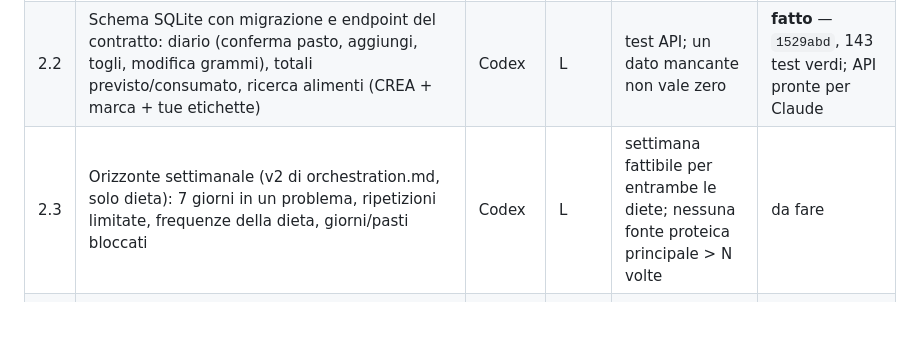
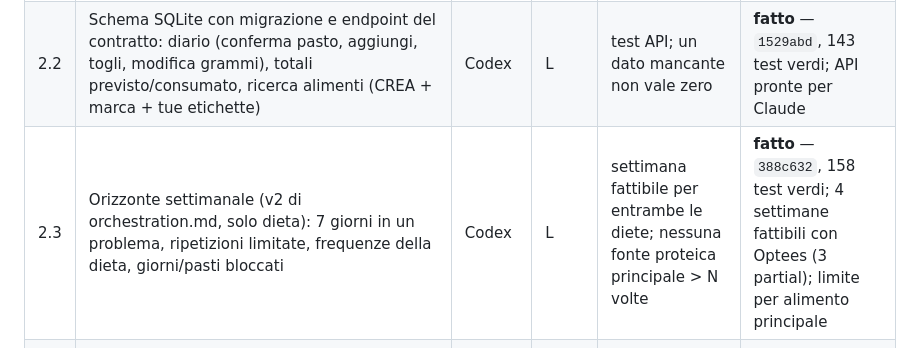
Before and after one commit to Pablo-gitub/optees-diet-lab, a Markdown page: docs/development-plan.md, the part around the change. Drawn GitHub-style; blank space fills up the shorter version.

Commit message:
docs: record completed T2 and T4 backend milestones

```diff
--- a/docs/development-plan.md
+++ b/docs/development-plan.md
@@ -93,7 +93,7 @@ Consegna preparata per i passi 0.3–0.5: [prompt per Gemini](gemini-handoff-pha
 |---|---|---|---|---|---|
 | 2.1 | **Contratto API e modello dati** (`docs/api-contract.md`): settimana pianificata, pasto pianificato, voce di diario (consumato), misure manuali, stati proposto/scelto/eseguito/saltato, schermate Oggi e Settimana | Claude | M | documento approvato da te e letto da Codex | **fatto** — [api-contract.md](api-contract.md) approvato il 2026-10-04 |
 | 2.2 | Schema SQLite con migrazione e endpoint del contratto: diario (conferma pasto, aggiungi, togli, modifica grammi), totali previsto/consumato, ricerca alimenti (CREA + marca + tue etichette) | Codex | L | test API; un dato mancante non vale zero | **fatto** — `1529abd`, 143 test verdi; API pronte per Claude |
-| 2.3 | Orizzonte settimanale (v2 di orchestration.md, solo dieta): 7 giorni in un problema, ripetizioni limitate, frequenze della dieta, giorni/pasti bloccati | Codex | L | settimana fattibile per entrambe le diete; nessuna fonte proteica principale > N volte | da fare |
+| 2.3 | Orizzonte settimanale (v2 di orchestration.md, solo dieta): 7 giorni in un problema, ripetizioni limitate, frequenze della dieta, giorni/pasti bloccati | Codex | L | settimana fattibile per entrambe le diete; nessuna fonte proteica principale > N volte | **fatto** — `388c632`, 158 test verdi; 4 settimane fattibili con Optees (3 partial); limite per alimento principale |
 | 2.4 | UI pagina iniziale unica (Oggi → Settimana → Statistiche, §1 di api-contract.md): **Oggi** (timeline dei pasti, «mangiato come previsto» con un tocco, modifica/aggiungi/togli, anello kcal/proteine previsto vs consumato) e **Settimana** (griglia 7 giorni, budget settimanale, «altre opzioni» per pasto) | Claude | L | flusso completo provato su telefono: confermare una giornata intera in meno di 30 s | da fare |
 | 2.5 | Fixture: settimana dimostrativa sintetica, diario con deviazioni, casi limite (pasto saltato, extra) in `tests/fixtures/` | Gemini | S | fixture usate dai test di 2.2/2.4; nessun dato personale | da fare |
 
```
